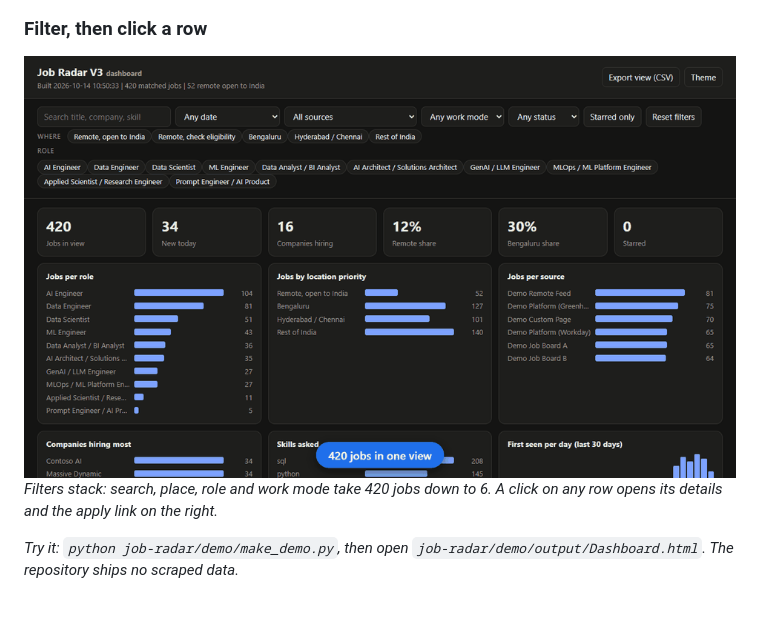
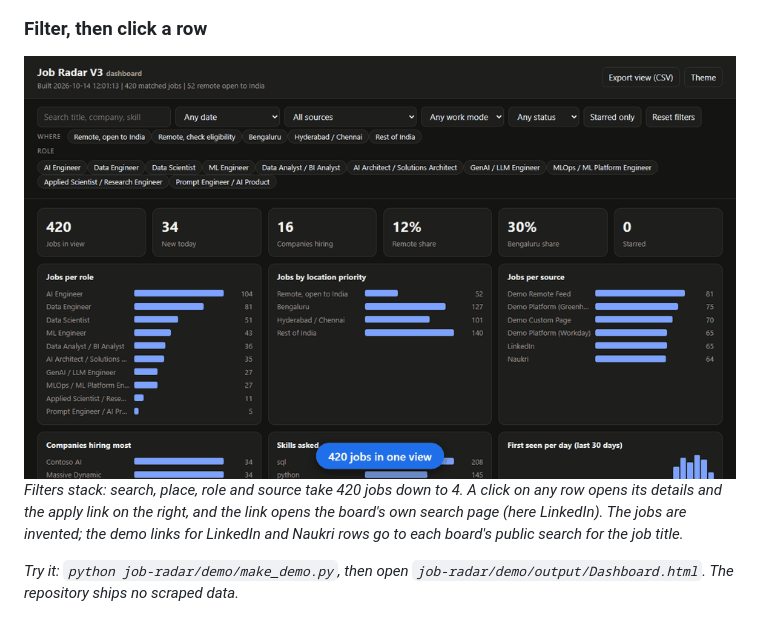
Before and after one commit to nayakrakshith007/AI-Projects, a Markdown page: README.md, the part around one of its changes. Drawn GitHub-style; pictures changed too: job-radar/docs/images/dashboard-tour.gif.

Commit message:
Dashboard tour GIF now clicks the job link and shows the LinkedIn page
Co-Authored-By: Claude Sonnet 5.5 <noreply@anthropic.com>

```diff
--- a/README.md
+++ b/README.md
@@ -35,5 +35,5 @@ Hands-on AI and data projects, built end to end: design decisions written down,
 
-*Filters stack: search, place, role and work mode take 420 jobs down to 6. A click on any row opens its details and the apply link on the right.*
+*Filters stack: search, place, role and source take 420 jobs down to 4. A click on any row opens its details and the apply link on the right, and the link opens the board's own search page (here LinkedIn). The jobs are invented; the demo links for LinkedIn and Naukri rows go to each board's public search for the job title.*
 
 *Try it: `python job-radar/demo/make_demo.py`, then open `job-radar/demo/output/Dashboard.html`. The repository ships no scraped data.*
 
```
Also changed, not shown: other parts of README.md (+1 -1 lines), job-radar/README.md (+1 -1 lines), 1 other file.
